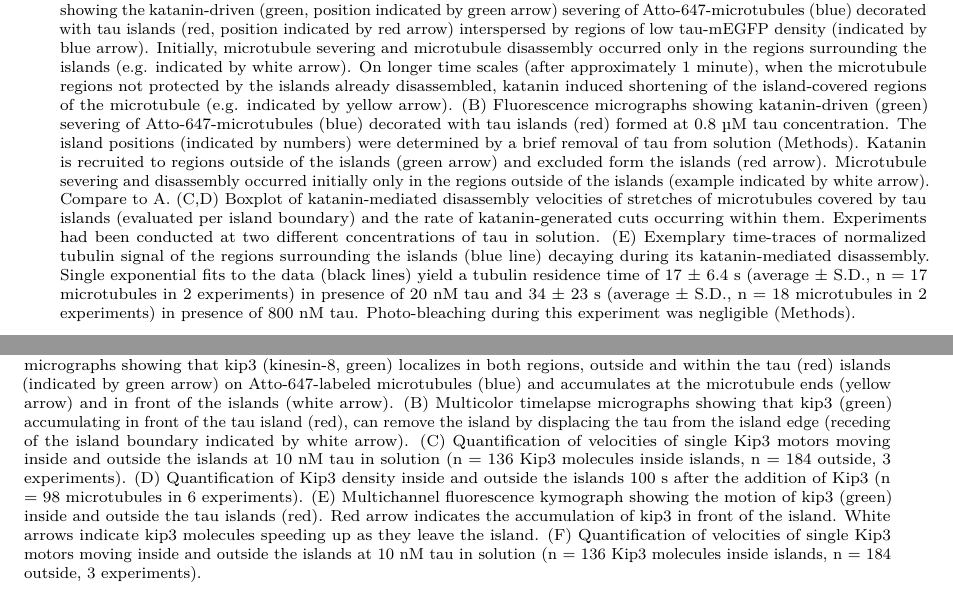
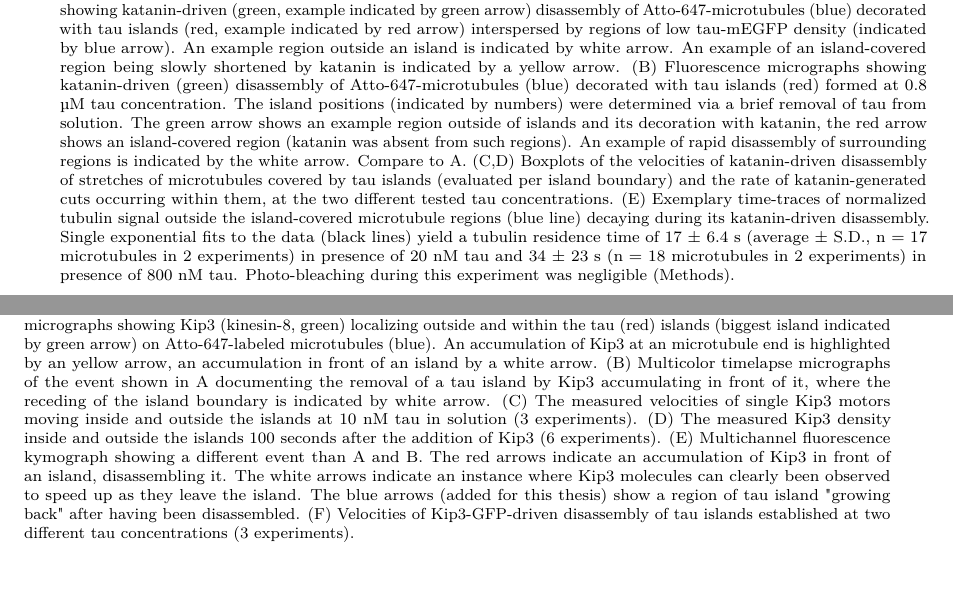
Before and after one commit to jochenkrattenmacher/phd-thesis, a LaTeX thesis (thesis.tex, which reads Content/tau_results2.tex): two parts of pages 31 and 32 of 43, joined at a grey line, cut so that both start at the same text. Compiled offline with pdfLaTeX.

Commit message:
fixed kip3 kymo, finalized katanin caption

```diff
--- a/Content/tau_results2.tex
+++ b/Content/tau_results2.tex
@@ -1,9 +1,9 @@
 \subsection{Cooperatively bound tau uniquely interacts with MAPs}
 \begin{figure}[h!]
 \centering
-\includegraphics[width=0.93\linewidth]{Figures/taukatanin.png}
-\caption[Tau islands constitute a protective sheath around microtubules.]{
-\textbf{Tau islands constitute a protective sheath around microtubules.} (A) Fluorescence micrographs showing the katanin-driven (green, position indicated by green arrow) severing of Atto-647-microtubules (blue) decorated with tau islands (red, position indicated by red arrow) interspersed by regions of low tau-mEGFP density (indicated by blue arrow). Initially, microtubule severing and microtubule disassembly occurred only in the regions surrounding the islands (e.g. indicated by white arrow). On longer time scales (after approximately 1 minute), when the microtubule regions not protected by the islands already disassembled, katanin induced shortening of the island-covered regions of the microtubule (e.g. indicated by yellow arrow). (B) Fluorescence micrographs showing katanin-driven (green) severing of Atto-647-microtubules (blue) decorated with tau islands (red) formed at 0.8 µM tau concentration. The island positions (indicated by numbers) were determined by a brief removal of tau from solution (Methods). Katanin is recruited to regions outside of the islands (green arrow) and excluded form the islands (red arrow). Microtubule severing and disassembly occurred initially only in the regions outside of the islands (example indicated by white arrow). Compare to A. (C,D) Boxplot of katanin-mediated disassembly velocities of stretches of microtubules covered by tau islands (evaluated per island boundary) and the rate of katanin-generated cuts occurring within them. Experiments had been conducted at two different concentrations of tau in solution. (E) Exemplary time-traces of normalized tubulin signal of the regions surrounding the islands (blue line) decaying during its katanin-mediated disassembly. Single exponential fits to the data (black lines) yield a tubulin residence time of 17 ± 6.4 s (average ± S.D., n = 17 microtubules in 2 experiments) in presence of 20 nM tau and 34 ± 23 s (average ± S.D., n = 18 microtubules in 2 experiments) in presence of 800 nM tau. Photo-bleaching during this experiment was negligible (Methods).
+\includegraphics[width=0.95\linewidth]{Figures/taukatanin.png}
+\caption[Tau islands constitute a protective envelope around microtubules.]{
+\textbf{Tau islands constitute a protective envelope around microtubules.} (A) Fluorescence micrographs showing katanin-driven (green, example indicated by green arrow) disassembly of Atto-647-microtubules (blue) decorated with tau islands (red, example indicated by red arrow) interspersed by regions of low tau-mEGFP density (indicated by blue arrow). An example region outside an island is indicated by white arrow. An example of an island-covered region being slowly shortened by katanin is indicated by a yellow arrow. (B) Fluorescence micrographs showing katanin-driven (green) disassembly of Atto-647-microtubules (blue) decorated with tau islands (red) formed at 0.8 µM tau concentration. The island positions (indicated by numbers) were determined via a brief removal of tau from solution. The green arrow shows an example region outside of islands and its decoration with katanin, the red arrow shows an island-covered region (katanin was absent from such regions). An example of rapid disassembly of surrounding regions is indicated by the white arrow. Compare to A. (C,D) Boxplots of the velocities of katanin-driven disassembly of stretches of microtubules covered by tau islands (evaluated per island boundary) and the rate of katanin-generated cuts occurring within them, at the two different tested tau concentrations. (E) Exemplary time-traces of normalized tubulin signal outside the island-covered microtubule regions (blue line) decaying during its katanin-driven disassembly. Single exponential fits to the data (black lines) yield a tubulin residence time of 17 ± 6.4 s (average ± S.D., n = 17 microtubules in 2 experiments) in presence of 20 nM tau and 34 ± 23 s (n = 18 microtubules in 2 experiments) in presence of 800 nM tau. Photo-bleaching during this experiment was negligible (Methods).
 	}\label{taukatanin}
 \end{figure}
 To investigate how tau islands interact with other microtubule-associated proteins (MAPs), we formed tau islands and tested the interaction of other axonal MAPs with such tau-decorated microtubules. Among others, we tested the microtubule-transport motor kinesin-1, where we found that while these motors could move freely through surrounding regions, they were totally blocked from accessing island-decorated microtubule regions. However, these experiments were exclusively performed and analzed by my colleague Valerie Siahaan, thus the results for these experiments (see \cite{Siahaan2019a}) are not shown in this thesis. As mentioned in \aref{chap:publications}{}, I contributed to our results regarding the cutting enzyme katanin and was exclusively conducting and analyzing experiments regarding the motor protein kinesin-8.\par
@@ -16,7 +16,7 @@ As shown in the previous section, higher tau concentrations, the tau densities i
 \centering
 \includegraphics[width=1\linewidth]{Figures/taukip3.png}
 \caption[Tau islands can be regulated by super-processive kinesin motors.]{
-\textbf{Tau islands can be regulated by super-processive kinesin motors.} (A) Multichannel fluorescence micrographs showing that kip3 (kinesin-8, green) localizes in both regions, outside and within the tau (red) islands (indicated by green arrow) on Atto-647-labeled microtubules (blue) and accumulates at the microtubule ends (yellow arrow) and in front of the islands (white arrow). (B) Multicolor timelapse micrographs showing that kip3 (green) accumulating in front of the tau island (red), can remove the island by displacing the tau from the island edge (receding of the island boundary indicated by white arrow). (C) Quantification of velocities of single Kip3 motors moving inside and outside the islands at 10 nM tau in solution (n = 136 Kip3 molecules inside islands, n = 184 outside, 3 experiments). (D) Quantification of Kip3 density inside and outside the islands 100 s after the addition of Kip3 (n = 98 microtubules in 6 experiments). (E) Multichannel fluorescence kymograph showing the motion of kip3 (green) inside and outside the tau islands (red). Red arrow indicates the accumulation of kip3 in front of the island. White arrows indicate kip3 molecules speeding up as they leave the island. (F) Quantification of velocities of single Kip3 motors moving inside and outside the islands at 10 nM tau in solution (n = 136 Kip3 molecules inside islands, n = 184 outside, 3 experiments).
+\textbf{Tau islands can be regulated by super-processive kinesin motors.} (A) Multichannel fluorescence micrographs showing Kip3 (kinesin-8, green) localizing outside and within the tau (red) islands (biggest island indicated by green arrow) on Atto-647-labeled microtubules (blue). An accumulation of Kip3 at an microtubule end is highlighted by an yellow arrow, an accumulation in front of an island by a white arrow. (B) Multicolor timelapse micrographs of the event shown in A documenting the removal of a tau island by Kip3 accumulating in front of it, where the receding of the island boundary is indicated by white arrow. (C) The measured velocities of single Kip3 motors moving inside and outside the islands at 10 nM tau in solution (3 experiments). (D) The measured Kip3 density inside and outside the islands 100 seconds after the addition of Kip3 (6 experiments). (E) Multichannel fluorescence kymograph showing a different event than A and B. The red arrows indicate an accumulation of Kip3 in front of an island, disassembling it. The white arrows indicate an instance where Kip3 molecules can clearly been observed to speed up as they leave the island. The blue arrows (added for this thesis) show a region of tau island "growing back" after having been disassembled. (F) Velocities of Kip3-GFP-driven disassembly of tau islands established at two different tau concentrations (3 experiments).
 	}\label{taukip3}
 \end{figure}
 
```
Also changed, not shown: Figures/tau SVG/taukip3.svg, Content/tau_results2.tex (2 more changed lines).
